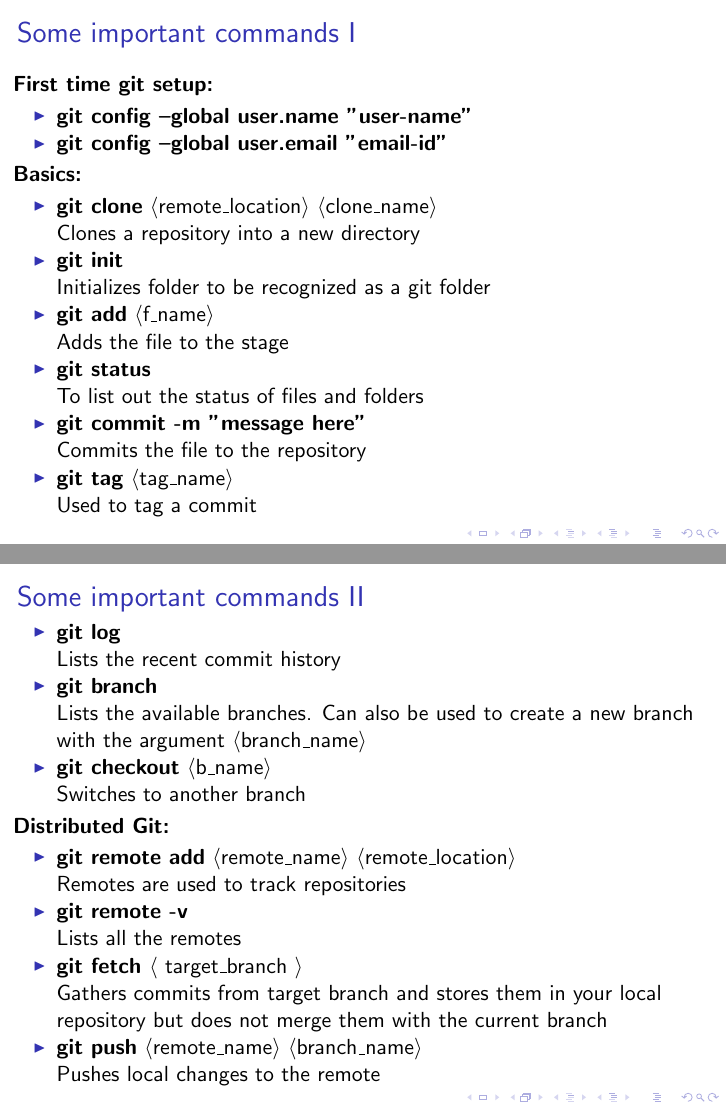
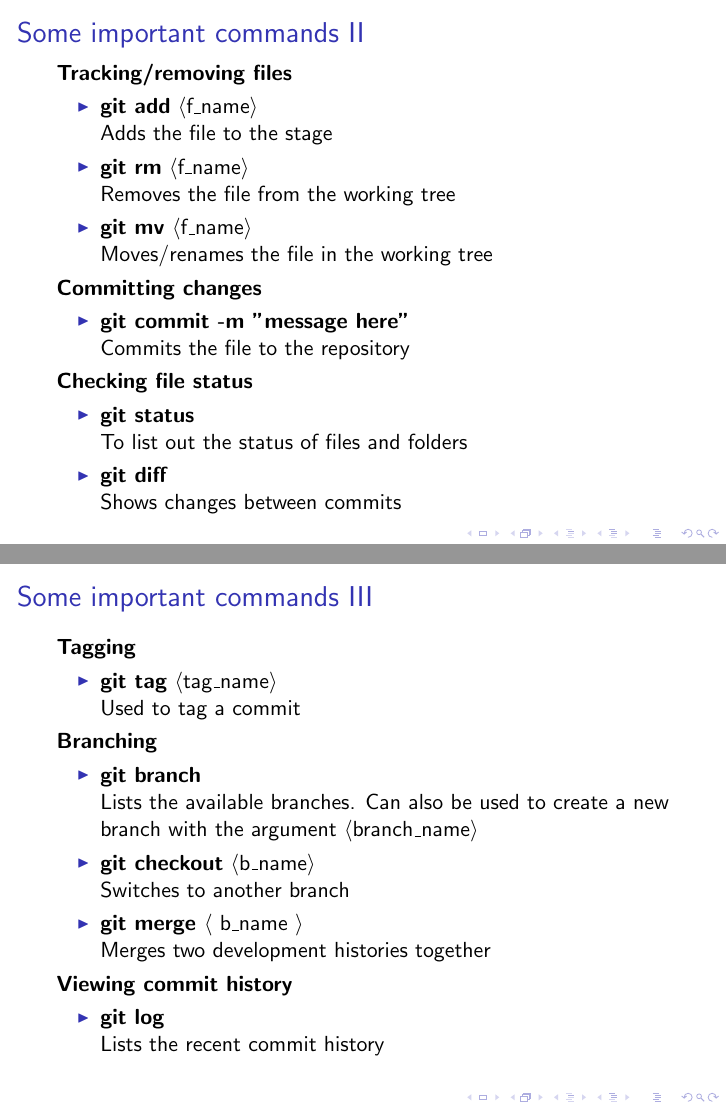
Before and after one commit to a2s-institute/foundations_course, LaTeX slides (content/version_control/git/git.tex): pages 6 and 7 of 10 before the commit and pages 7 and 8 of 11 after it, joined at a grey line. The pictures show the PDF file content/version_control/git/git.pdf that the author committed with the source.

Commit message:
Adding changed slide set

```diff
--- a/content/version_control/git/git.tex
+++ b/content/version_control/git/git.tex
@@ -72,8 +72,7 @@
 
 \begin{frame}[allowframebreaks]{Some important commands}
 \section{Some important commands}
-\begin{adjustwidth}{-2em}{-2em}
-\textbf{First time git setup:}
+\textbf{Initializing}
 	\begin{itemize}
 		\item {\textbf{git config --global user.name "user-name"}}
 		\item {\textbf{git config --global user.email "email-id"}}
@@ -80,13 +80,37 @@
 	\end{itemize}
-\textbf{Basics:}
+
+	\textbf{Cloning}
 	\begin{itemize}
 	\item {\textbf{git clone} $\langle$remote\_location$\rangle$ $\langle$clone\_name$\rangle$ \\ Clones a repository into a new directory}
-	\item {\textbf{git init} \\ Initializes folder to be recognized as a git folder}
+	\item {\textbf{git pull }$\langle$repository\_name$\rangle$\\Does a git fetch and then a merge}
+	\item {\textbf{git fetch }$\langle$ target\_branch $\rangle$ \\Gathers commits from target branch and stores them in your local repository but does not merge them with the current branch }
+	\end{itemize}
+
+	\framebreak
+	\textbf{Tracking/removing files}
+	\begin{itemize}
 	\item {\textbf{git add} $\langle$f\_name$\rangle$\\ Adds the file to the stage}
+	\item {\textbf{git rm} $\langle$f\_name$\rangle$\\ Removes the file from the working tree}
+	\item {\textbf{git mv} $\langle$f\_name$\rangle$\\ Moves/renames the file in the working tree}
+	\end{itemize}
+
+	\textbf{Committing changes}
+	\begin{itemize}
+	\item {\textbf{git commit -m "message here"} \\ Commits the file to the repository}
+	\end{itemize}
+
+	\textbf{Checking file status }
+	\begin{itemize}
 	\item {\textbf{git status} \\ To list out the status of files and folders}
-	\item {\textbf{git commit -m "message here"} \\ Commits the file to the repository}
+	\item {\textbf{git diff} \\ Shows changes between commits}
+	\end{itemize}
+
+	\textbf{Tagging }
+	\begin{itemize}
 	\item {\textbf{git tag} $\langle$tag\_name$\rangle$ \\ Used to tag a commit}
-	\item {\textbf{git log} \\ Lists the recent commit history}
+	\end{itemize}
 
+	\textbf{Branching}
+	\begin{itemize}
 	\item {\textbf{git branch} \\ Lists the available branches. Can also be used to create a new branch with the argument $\langle$branch\_name$\rangle$}
 	\item {\textbf{git checkout} $\langle$b\_name$\rangle$ \\ Switches to another branch}
@@ -93,16 +118,18 @@
 	\end{itemize}
-\textbf{Distributed Git:}
+
+	\textbf{Viewing commit history }
 	\begin{itemize}
+		\item {\textbf{git log} \\ Lists the recent commit history}
+	\end{itemize}
 
+	\framebreak
+	\textbf{Working with remotes}
+	\begin{itemize}
 		\item {\textbf{git remote add} $\langle$remote\_name$\rangle$ $\langle$remote\_location$\rangle$ \\ Remotes are used to track repositories}
 		\item {\textbf{git remote -v} \\ Lists all the remotes}
+		\item {\textbf{git push} $\langle$remote\_name$\rangle$ $\langle$branch\_name$\rangle$\\Pushes local changes to the remote }
+	\end{itemize}
 
-		\item {\textbf{git fetch }$\langle$ target\_branch $\rangle$ \\Gathers commits from target branch and stores them in your local repository but does not merge them with the current branch }
-		\item {\textbf{git push} $\langle$remote\_name$\rangle$ $\langle$branch\_name$\rangle$\\Pushes local changes to the remote }
-		\item {\textbf{git merge }$\langle$ b\_name $\rangle$ \\ Merges two development histories together}
-		\item {\textbf{git pull }$\langle$repository\_name$\rangle$\\Does a git fetch and then a merge}
-	\end{itemize}
-\end{adjustwidth}
 \end{frame}
 
 \begin{frame}
```
Also changed, not shown: content/version_control/git/git.pdf, content/version_control/git/git.tex (4 more changed lines). Lines whose indentation alone changed are shown as unchanged.
